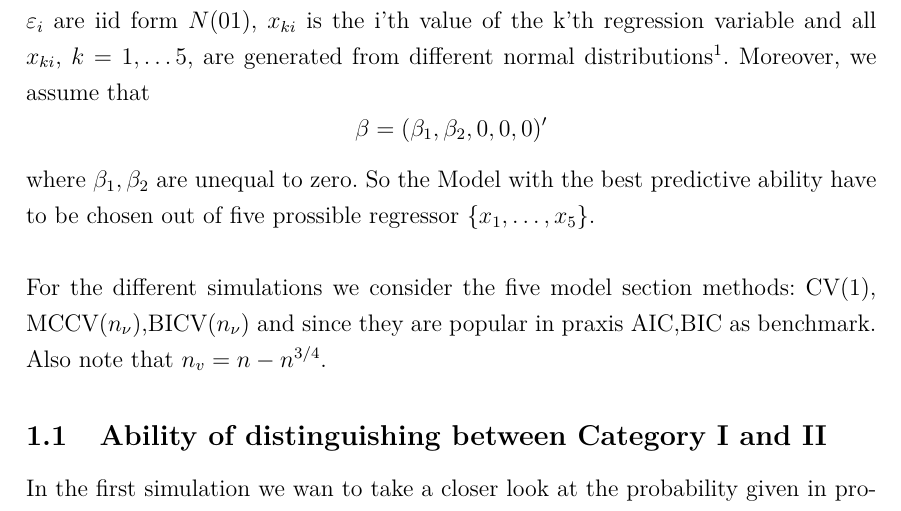
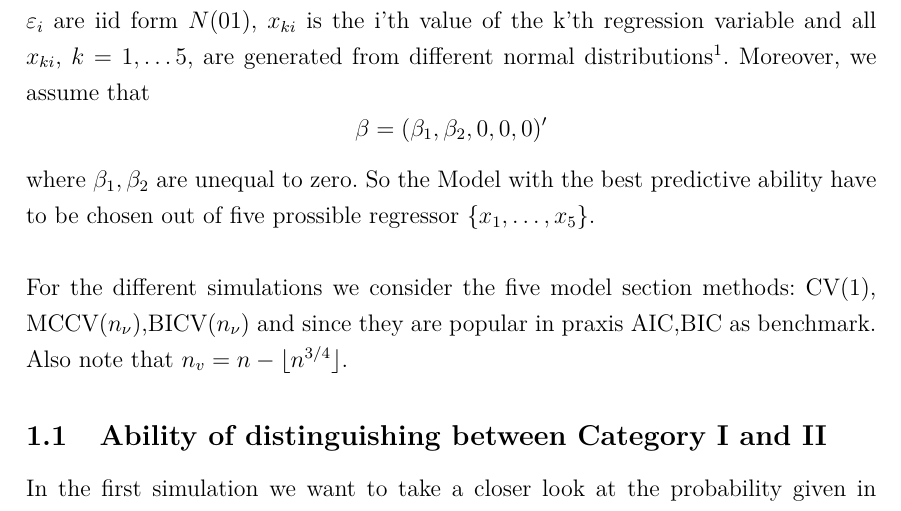
Before and after one commit to Christoph-Z/Research_Module, a LaTeX document (Paper/Simulations.tex): part of page 1 of 3, cut so that both start at the same text. Compiled offline with pdfLaTeX.

Commit message:
txs auto checkin

```diff
--- a/Paper/Simulations.tex
+++ b/Paper/Simulations.tex
@@ -11,10 +11,10 @@ where $i=1,\ldots,n$ with $n$ being the total number of observations. The error
 \]
 where $\beta_1,\beta_2$ are unequal to zero. So the Model with the best predictive ability have to be chosen out of five prossible regressor $\{x_1,\ldots,x_5\}$. \\
 \\
-For the different simulations we consider the five model section methods: CV(1), MCCV($n_\nu$),BICV($n_\nu$) and since they are popular in praxis AIC,BIC as benchmark. Also note that $n_v=n-n^{3/4}$.
+For the different simulations we consider the five model section methods: CV(1), MCCV($n_\nu$),BICV($n_\nu$) and since they are popular in praxis AIC,BIC as benchmark. Also note that $n_v=n-\lfloor n^{3/4}\rfloor$.
 
 \subsection{Ability of distinguishing between Category I and II }
-In the first simulation we wan to take a closer look at the probability given in proposition (\ref{THM_Consistency of $CV(1)$} ) III. We saw that for $n\to\infty$ the different \textit{Cross-Validation} methods are perfectly able to distinguish between category I and II, hence the probability of choosing a model from Category I equals zero. But how god will \textit{Cross-Validation} perform with only finite information and will all methods behave similar?\\
+In the first simulation we want to take a closer look at the probability given in Theorem (\ref{THM_Consistency of $CV(1)$} ) III. We saw that for $n\to\infty$ the different \textit{Cross-Validation} methods are perfectly able to distinguish between category I and II, hence the probability of choosing a model from Category I equals zero. But how god will \textit{Cross-Validation} perform with only finite information and will all methods behave similar?\\
 \\
 Figure \ref{Simulation1} shows how the probability of choosing a Category II model behaves for different sample sizes. To calculate these probabilities we repeat the procedure of model selection 2000 times for each sample size and plot the relative frequencies.\footnote{Note that for each of the 200 iterations a completely new sample was generated.}
 
@@ -25,7 +25,7 @@ As we can see in Figure \ref{Simulation1} the probabilities of choosing a Catego
 	\includegraphics[width=1\textwidth]{Simulation1.png}\\
 \caption{Probability of Choosing Cat II Models}
 \end{figure}
-\section{Ability of distinguishing in between Category II Models  }
+\section{Ability of distinguishing in between Category II Models}
 
 
 
```
Also changed, not shown: Paper/Simulations.tex (2 more changed lines).
